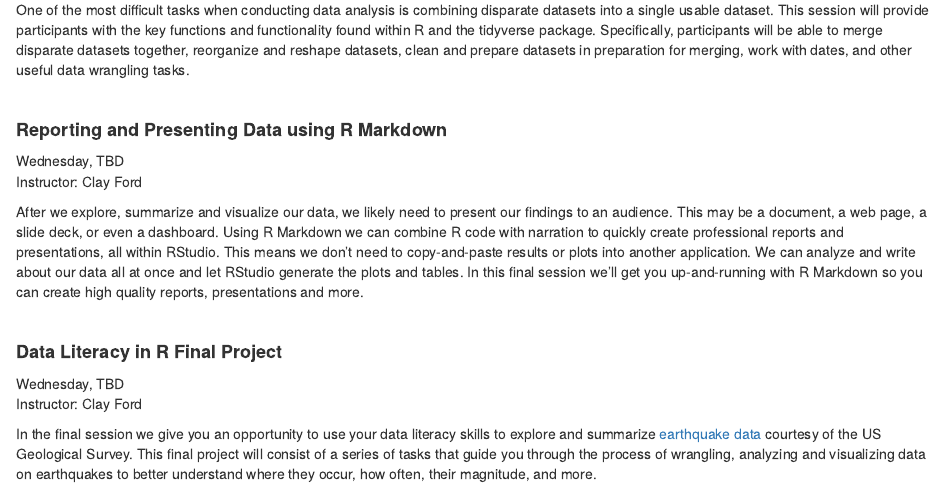
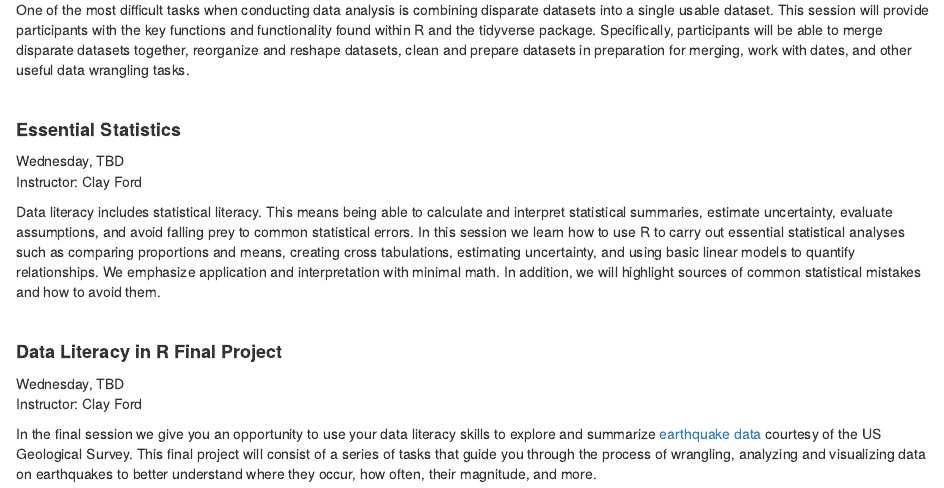
Before and after one commit to uvastatlab/phdplus2023, an R Markdown document (docs/index.Rmd): the page in a window 1100 px wide, from 1220 px down. Rendered offline with R 4.5, knitr and Pandoc, with nearby package versions.

Commit message:
add essential stats to index

```diff
--- a/docs/index.Rmd
+++ b/docs/index.Rmd
@@ -69,11 +69,11 @@ One of the most difficult tasks when conducting data analysis is combining dispa
 
 <br>
 
-#### **Reporting and Presenting Data using R Markdown**
+#### **Essential Statistics**
 Wednesday, TBD
 Instructor: Clay Ford
 
-After we explore, summarize and visualize our data, we likely need to present our findings to an audience. This may be a document, a web page, a slide deck, or even a dashboard. Using R Markdown we can combine R code with narration to quickly create professional reports and presentations, all within RStudio. This means we don't need to copy-and-paste results or plots into another application. We can analyze and write about our data all at once and let RStudio generate the plots and tables. In this final session we'll get you up-and-running with R Markdown so you can create high quality reports, presentations and more.
+Data literacy includes statistical literacy. This means being able to calculate and interpret statistical summaries, estimate uncertainty, evaluate assumptions, and avoid falling prey to common statistical errors. In this session we learn how to use R to carry out essential statistical analyses such as comparing proportions and means, creating cross tabulations, estimating uncertainty, and using basic linear models to quantify relationships. We emphasize application and interpretation with minimal math. In addition, we will highlight sources of common statistical mistakes and how to avoid them.
 
 
 
```
Also changed, not shown: 1 other file.
